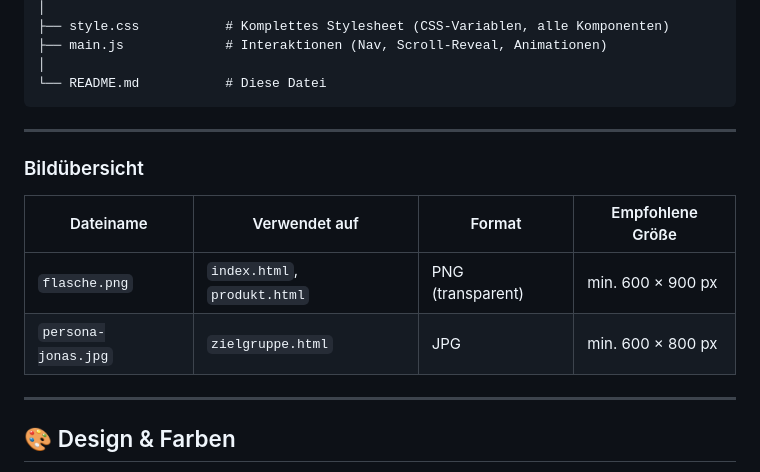
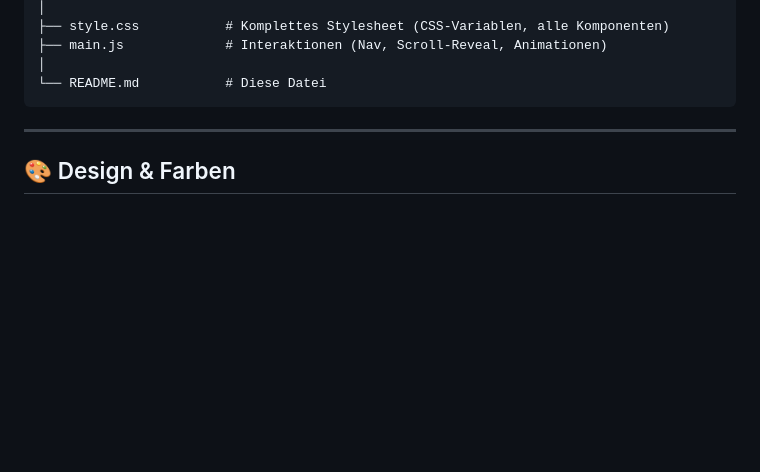
Before and after one commit to blacki0815/Purepulse, a Markdown page: README.md, the part around the change. GitHub-like rendering; blank space fills up the shorter version.

Commit message:
Remove image overview section
Removed image overview section from README.

````diff
--- a/README.md
+++ b/README.md
@@ -65,15 +65,6 @@ purepulse-website/
 │
 └── README.md           # Diese Datei
 ```
-
----
-
-### Bildübersicht
-
-| Dateiname | Verwendet auf | Format | Empfohlene Größe |
-|---|---|---|---|
-| `flasche.png` | `index.html`, `produkt.html` | PNG (transparent) | min. 600 × 900 px |
-| `persona-jonas.jpg` | `zielgruppe.html` | JPG | min. 600 × 800 px |
 
 ---
 
````
